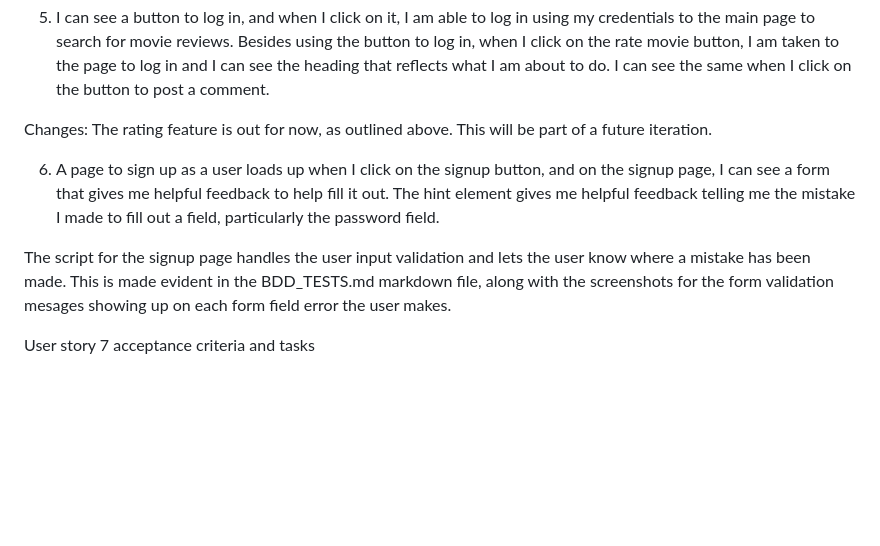
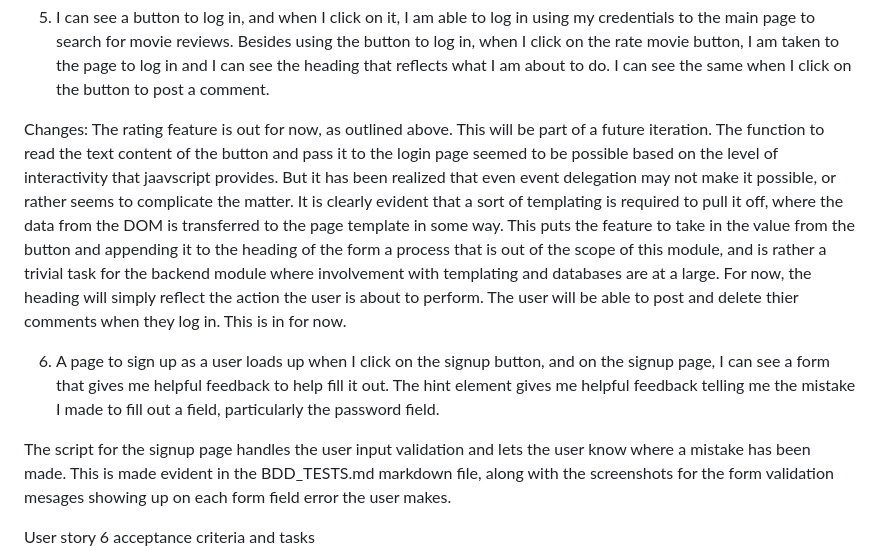
Before and after one commit to Anadil90/movie-freeks, a Markdown page: README.md, the part around the change. GitHub-like rendering; blank space fills up the shorter version.

Commit message:
correct user story 6 screenshot heading.

```diff
--- a/README.md
+++ b/README.md
@@ -51,13 +51,13 @@ Completed user story
 
 5. I can see a button to log in, and when I click on it, I am able to log in using my credentials to the main page to search for movie reviews. Besides using the button to log in, when I click on the rate movie button, I am taken to the page to log in and I can see the heading that reflects what I am about to do. I can see the same when I click on the button to post a comment.
 
-Changes: The rating feature is out for now, as outlined above. This will be part of a future iteration.
+Changes: The rating feature is out for now, as outlined above. This will be part of a future iteration. The function to read the text content of the button and pass it to the login page seemed to be possible based on the level of interactivity that jaavscript provides. But it has been realized that even event delegation may not make it possible, or rather seems to complicate the matter. It is clearly evident that a sort of templating is required to pull it off, where the data from the DOM is transferred to the page template in some way. This puts the feature to take in the value from the button and appending it to the heading of the form a process that is out of the scope of this module, and is rather a trivial task for the backend module where involvement with templating and databases are at a large. For now, the heading will simply reflect the action the user is about to perform. The user will be able to post and delete thier comments when they log in. This is in for now.
 
 6. A page to sign up as a user loads up when I click on the signup button, and on the signup page, I can see a form that gives me helpful feedback to help fill it out. The hint element gives me helpful feedback telling me the mistake I made to fill out a field, particularly the password field.
 
 The script for the signup page handles the user input validation and lets the user know where a mistake has been made. This is made evident in the BDD_TESTS.md markdown file, along with the screenshots for the form validation mesages showing up on each form field error the user makes.
 
-User story 7 acceptance criteria and tasks
+User story 6 acceptance criteria and tasks
 ![Movie Freeks signup page](./user-stories/signup_user_story.png)
 Completed user story
 ![Completed signup page user story](./user-stories/movie_freeks_signup.png)
```
